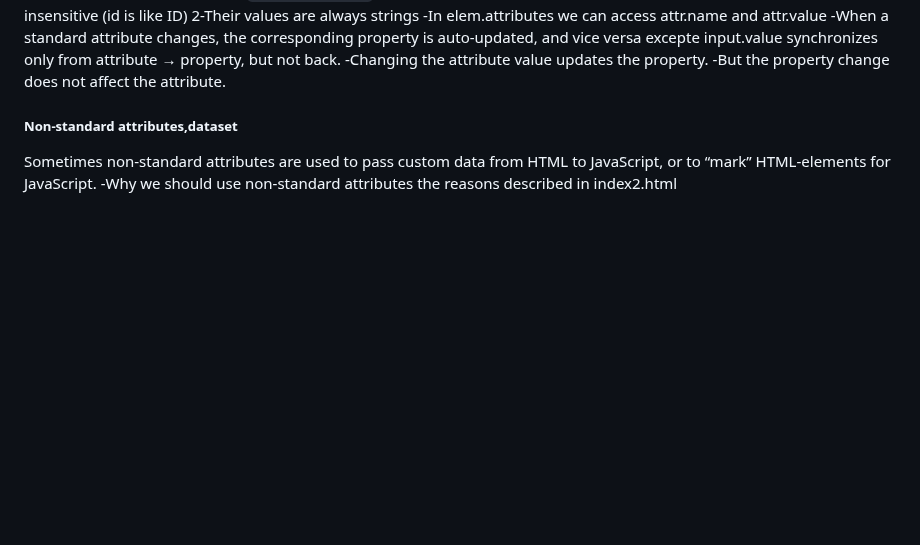
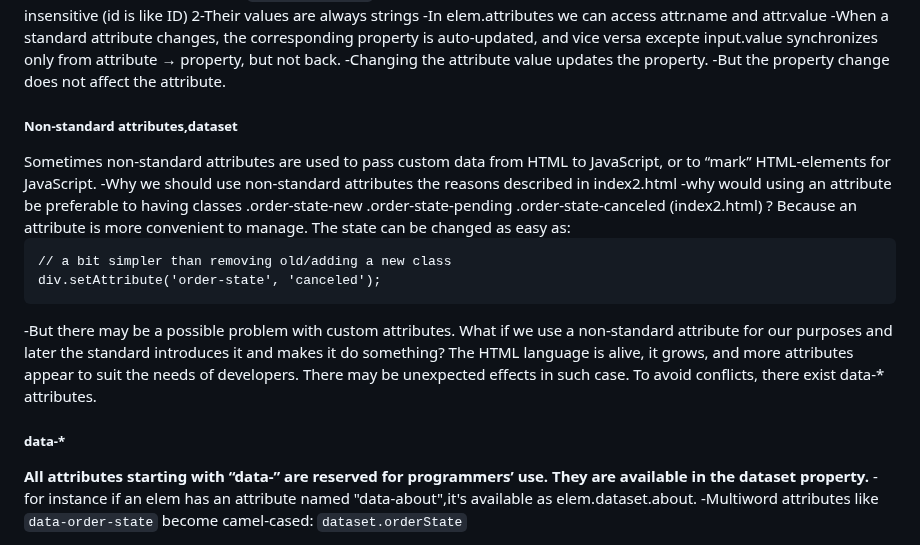
Before and after one commit to okko222/JS-Document, a Markdown page: walkingTheDOM/README.md, the part around the change. Rendered like a GitHub page; blank space fills up the shorter version.

```diff
--- a/walkingTheDOM/README.md
+++ b/walkingTheDOM/README.md
@@ -219,3 +219,15 @@ So when an element has id or another standard attribute, the corresponding prope
 <h5>Non-standard attributes,dataset</h5>
 Sometimes non-standard attributes are used to pass custom data from HTML to JavaScript, or to “mark” HTML-elements for JavaScript.
 -Why we should use non-standard attributes the reasons described in index2.html
+-why would using an attribute be preferable to having classes .order-state-new .order-state-pending .order-state-canceled (index2.html) ?
+Because an attribute is more convenient to manage. The state can be changed as easy as:
+
+<pre><code>// a bit simpler than removing old/adding a new class
+div.setAttribute('order-state', 'canceled');</code></pre>
+-But there may be a possible problem with custom attributes. What if we use a non-standard attribute for our purposes and later the standard introduces it and makes it do something? The HTML language is alive, it grows, and more attributes appear to suit the needs of developers. There may be unexpected effects in such case.
+To avoid conflicts, there exist data-* attributes.
+<h5>data-*</h5>
+<b>All attributes starting with “data-” are reserved for programmers’ use. They are available in the dataset property.</b>
+-for instance if an elem has an attribute named "data-about",it's available as elem.dataset.about.
+-Multiword attributes like <code>data-order-state</code> become camel-cased:
+<code>dataset.orderState</code>
```
